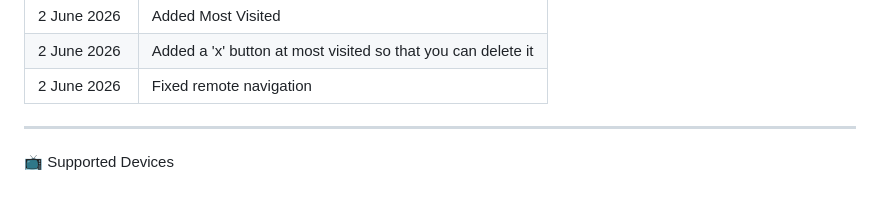
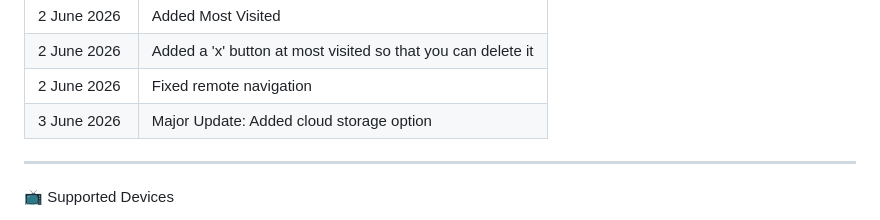
Before and after one commit to V-Dev-arch/Astra-Tv-Browser-Homepage-, a Markdown page: README.md, the part around the change. Drawn GitHub-style.

Commit message:
Add entry for cloud storage option update

```diff
--- a/README.md
+++ b/README.md
@@ -192,6 +192,11 @@ Note: All future updates will be shown in this table only.
   <tr>
     <td>2 June 2026</td>
     <td>Fixed remote navigation</td>
+  </tr>
+
+  <tr>
+    <td>3 June 2026</td>
+    <td>Major Update: Added cloud storage option</td>
   </tr>
 
 </table>
```
